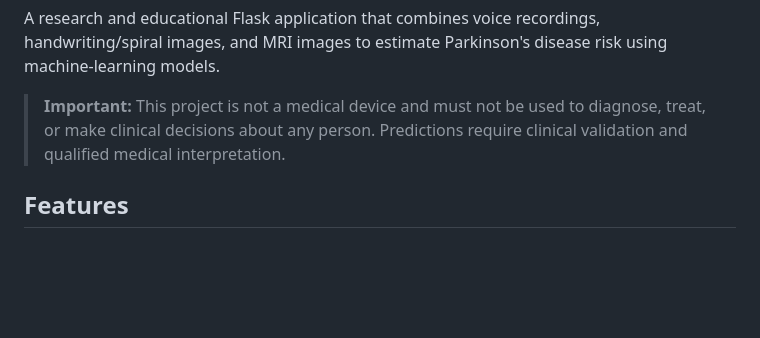
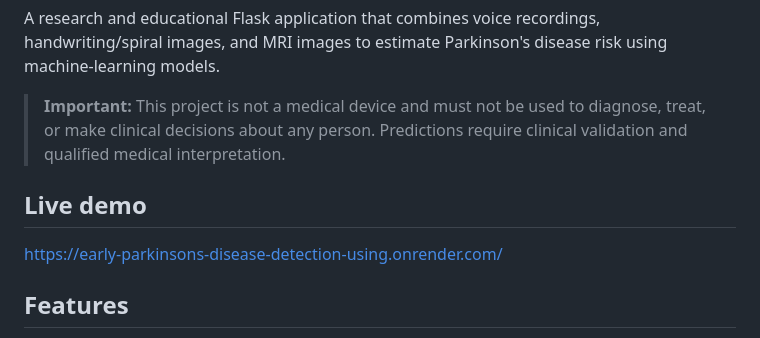
Before and after one commit to FDB777/Early-Parkinsons-Disease-Detection-using-Multimodal-Data, a Markdown page: README.md, the part around the change. Drawn GitHub-style; blank space fills up the shorter version.

Commit message:
Update README with live demo section
Added a live demo link to the README.

```diff
--- a/README.md
+++ b/README.md
@@ -4,6 +4,8 @@ A research and educational Flask application that combines voice recordings, han
 
 > **Important:** This project is not a medical device and must not be used to diagnose, treat, or make clinical decisions about any person. Predictions require clinical validation and qualified medical interpretation.
 
+## Live demo
+https://early-parkinsons-disease-detection-using.onrender.com/
 ## Features
 
 - Accepts one or more input modalities: voice (`.wav`), handwriting (`.jpg`, `.jpeg`, `.png`), and MRI (`.jpg`, `.jpeg`, `.png`, `.nii`, `.nii.gz`).
```
